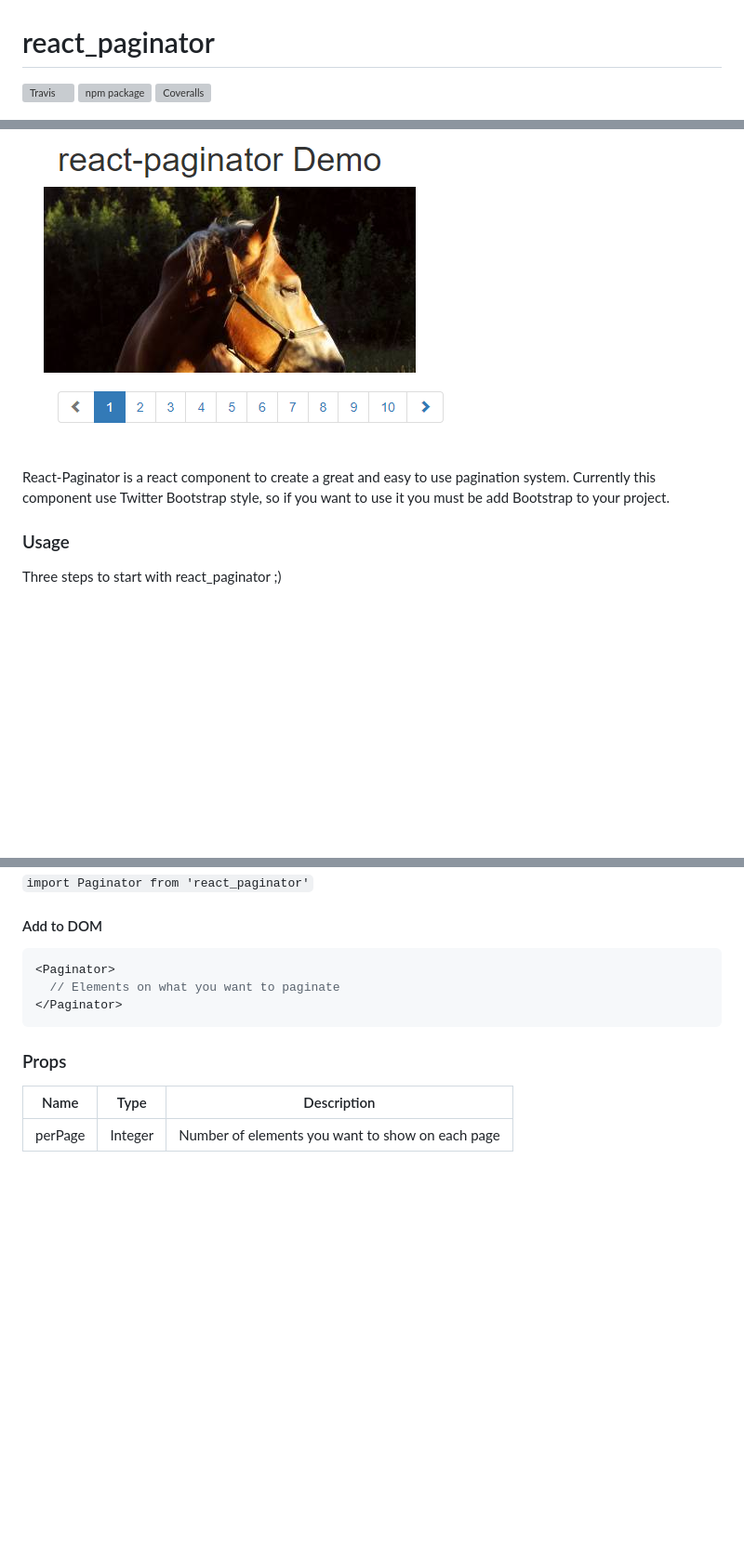
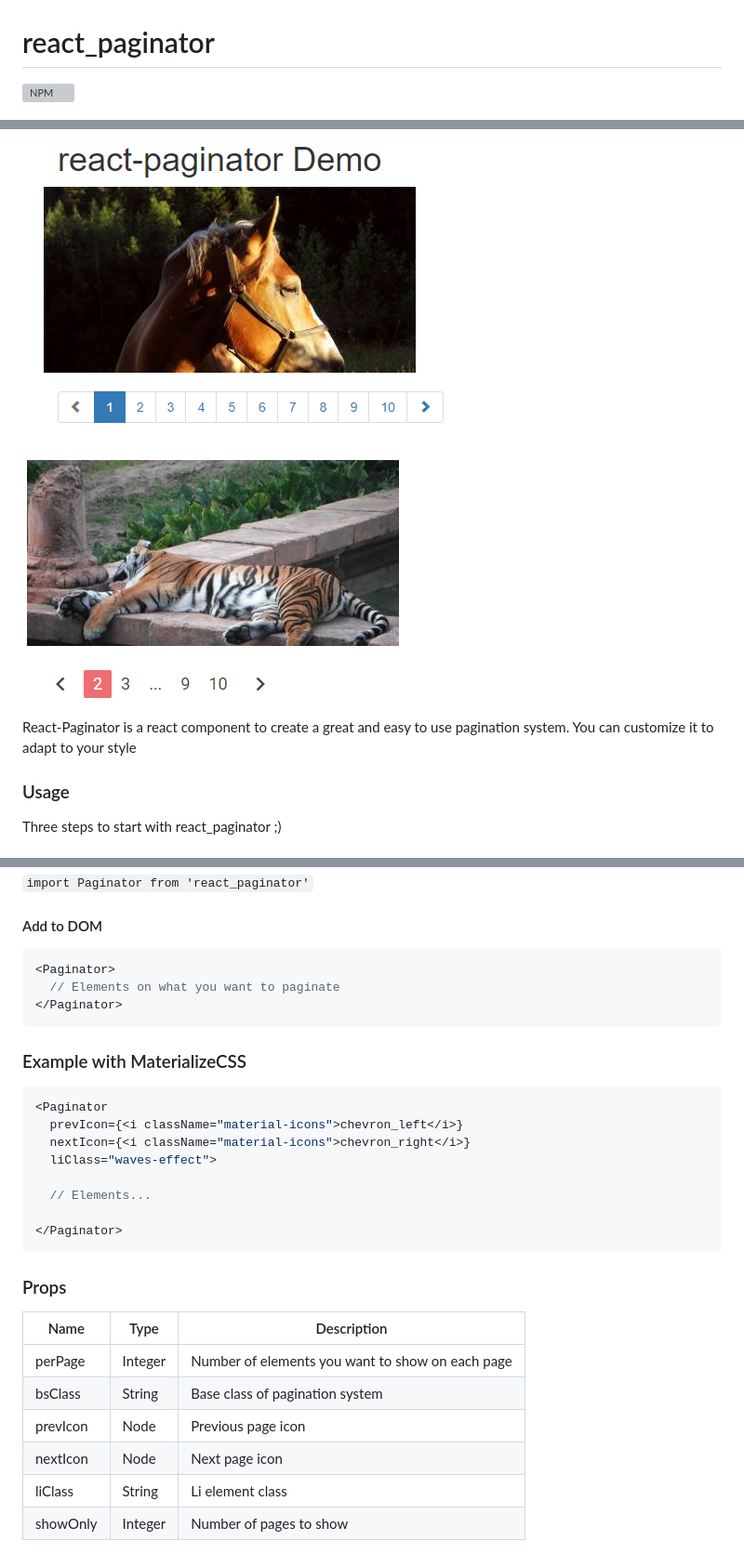
Before and after one commit to dm67x/react-paginator, a Markdown page: README.md, 3 parts joined by grey strips. Shown: that part at 93% size. Drawn GitHub-style; pictures changed too: img/materialize_demo.png (added); blank space fills up the shorter version; grey boxes are pictures that could not be loaded.

Commit message:
Allow user to use custom style & add number of pages to show in pagination

````diff
--- a/README.md
+++ b/README.md
@@ -1,12 +1,12 @@
 # react_paginator
 
-[![Travis][build-badge]][build]
-[![npm package][npm-badge]][npm]
-[![Coveralls][coveralls-badge]][coveralls]
+[![NPM](https://nodei.co/npm/react_paginator.png?compact=true)](https://npmjs.org/package/react_paginator)
 
 ![Screenshot from demo](img/demo1_screen.png)
+![Screenshot from demo with MaterializeCSS](img/materialize_demo.png)
 
-React-Paginator is a react component to create a great and easy to use pagination system. Currently this component use Twitter Bootstrap style, so if you want to use it you must be add Bootstrap to your project.
+React-Paginator is a react component to create a great and easy to use pagination system.
+You can customize it to adapt to your style
 
 ### Usage
 
@@ -25,17 +25,26 @@ Three steps to start with react_paginator ;)
 </Paginator>
 ```
 
+### Example with MaterializeCSS
+
+```javascript
+<Paginator
+  prevIcon={<i className="material-icons">chevron_left</i>}
+  nextIcon={<i className="material-icons">chevron_right</i>}
+  liClass="waves-effect">
+
+  // Elements...
+
+</Paginator>
+```
+
 ### Props
 
 | Name    | Type    | Description                                      |
 |---------|---------|--------------------------------------------------|
 | perPage | Integer | Number of elements you want to show on each page |
-
-[build-badge]: https://img.shields.io/travis/user/repo/master.png?style=flat-square
-[build]: https://travis-ci.org/dm67x/react_paginator
-
-[npm-badge]: https://img.shields.io/npm/v/npm-package.png?style=flat-square
-[npm]: https://www.npmjs.com/package/react_paginator
-
-[coveralls-badge]: https://img.shields.io/coveralls/user/repo/master.png?style=flat-square
-[coveralls]: https://coveralls.io/github/dm67x/react_paginator
+| bsClass | String | Base class of pagination system |
+| prevIcon | Node | Previous page icon |
+| nextIcon | Node | Next page icon |
+| liClass | String | Li element class |
+| showOnly | Integer | Number of pages to show |
````
Also changed, not shown: 4 other files.
